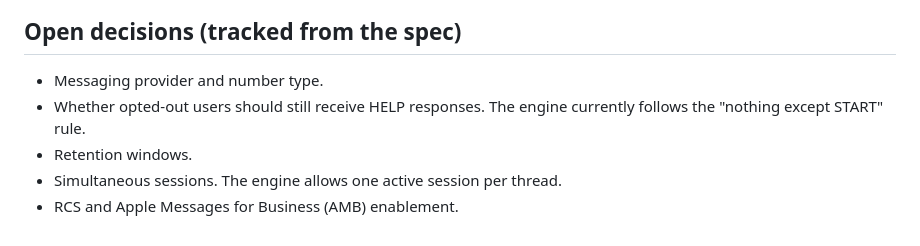
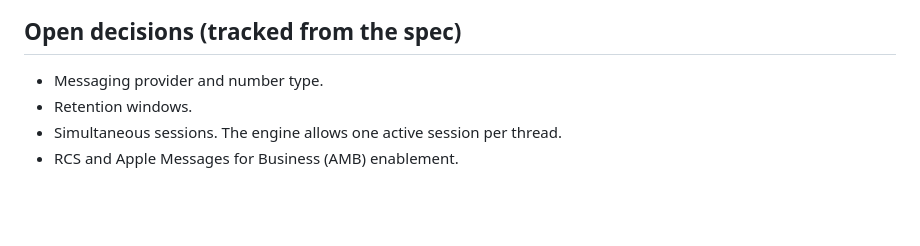
Before and after one commit to Gitbub0816/viadere, a Markdown page: docs/ARCHITECTURE.md, the part around the change. GitHub-like rendering; blank space fills up the shorter version.

Commit message:
docs: HELP is answered after opt-out
Co-Authored-By: Claude Opus 5.5 <noreply@anthropic.com>
Claude-Session: https://claude.ai/code/session_01T52yDQJgJhMqxyduJoZAyr

```diff
--- a/docs/ARCHITECTURE.md
+++ b/docs/ARCHITECTURE.md
@@ -105,7 +105,6 @@ Key rules:
 ## Open decisions (tracked from the spec)
 
 - Messaging provider and number type.
-- Whether opted-out users should still receive HELP responses. The engine currently follows the "nothing except START" rule.
 - Retention windows.
 - Simultaneous sessions. The engine allows one active session per thread.
 - RCS and Apple Messages for Business (AMB) enablement.
```
Also changed, not shown: docs/SECURITY.md (+2 -2 lines).
